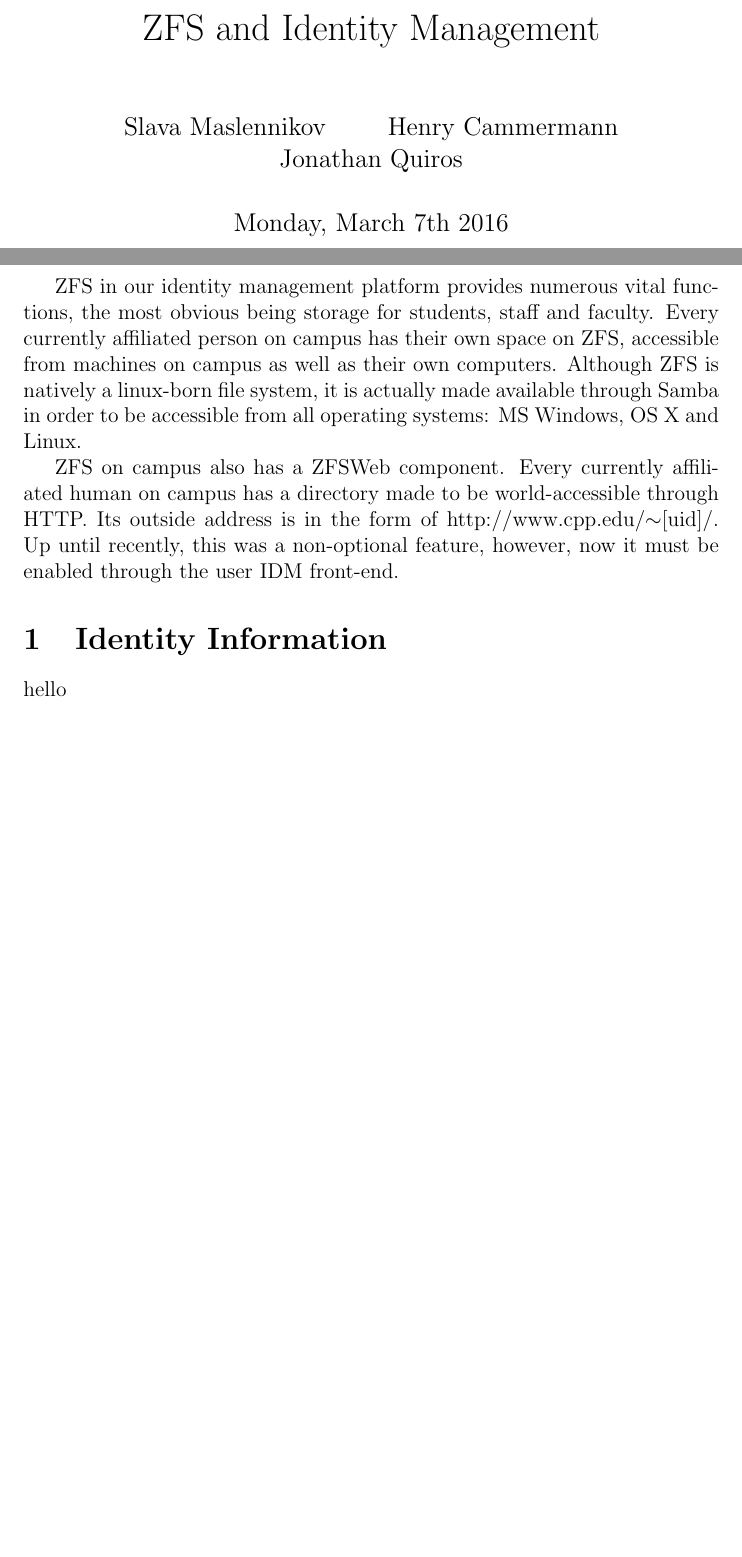
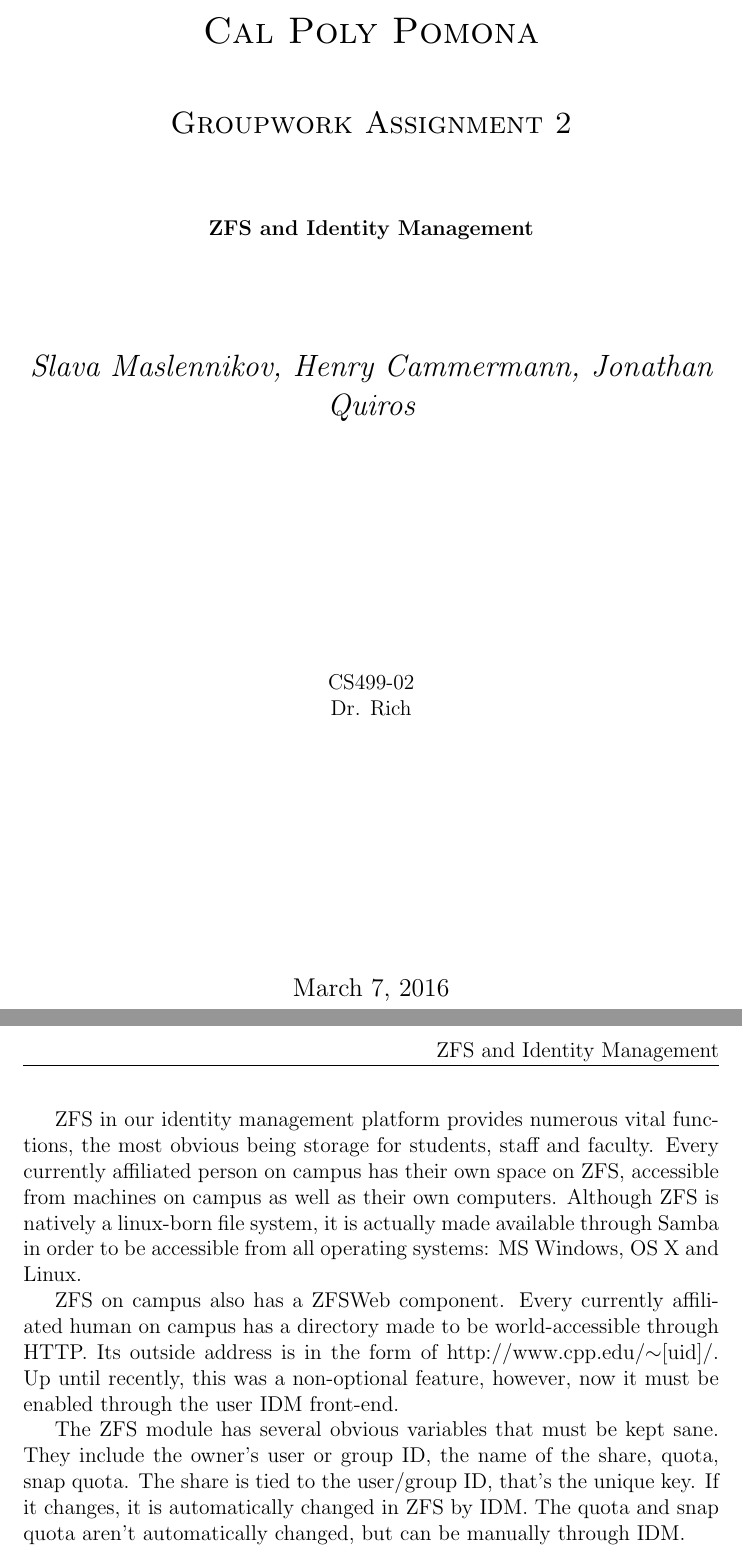
Before and after one commit to hintss/CS499, a LaTeX document (gw2/paper.tex): two parts of pages 1 and 2 of 2, joined at a grey line, cut at the place of the change, the shorter picture padded with empty space. Compiled offline with pdfLaTeX.

Commit message:
Much better title page

```diff
--- a/gw2/paper.tex
+++ b/gw2/paper.tex
@@ -3,12 +3,32 @@
 % Last Change: Mon Mar 07 08:00 AM 2016 P
 %
 \documentclass[letterpaper,12pt,titlepage]{article}
-\pagestyle{plain}
-\title{ZFS and Identity Management}
+%\title{ZFS and Identity Management}
 \author{Slava Maslennikov \and Henry Cammermann \and Jonathan Quiros}
+\usepackage{fancyhdr}
+\pagestyle{fancy}
 \date{Monday, March 7th 2016}
+\rhead{ZFS and Identity Management}
+
 \begin{document}
-\maketitle
+%\maketitle
+% custom looks better
+
+\begin{titlepage}
+\centering
+{\scshape\LARGE Cal Poly Pomona\par}
+\vspace{1cm}
+{\scshape\Large Groupwork Assignment 2\par}
+\vspace{1.5cm}
+{\scshape\bfseries ZFS and Identity Management\par}
+\vspace{2cm}
+{\Large\itshape Slava Maslennikov, Henry Cammermann, Jonathan Quiros\par}
+\vfill
+CS499-02\par
+Dr. Rich
+\vfill
+{\large \today\par}
+\end{titlepage}
 
 %Each experts group will write a paper describing a module in the CPP identity management infrastructure. The paper should be between 4 and 10 pages long, and should include sections that cover the following topics (as applicable to the module).
 %
@@ -24,16 +44,17 @@ ZFS on campus also has a ZFSWeb component. Every currently affiliated human on c
 %Identity Information
 %For modules that initiate automatic or manual identity information updates, what information is automatically and/or manually updated, and what are the authoritative sources? For server administration modules, What identity information is stored in the server? In what form?
 
-\section{Identity Information}
-hello
+%\section{Identity Information}
+% sections suck
+The ZFS module has several obvious variables that must be kept sane. They include the owner's user or group ID, the name of the share, quota, snap quota. The share is tied to the user/group ID, that's the unique key. If it changes, it is automatically changed in ZFS by IDM. The quota and snap quota aren't automatically changed, but can be manually through IDM.
 
 %Invocation
 %How is the module’s functionality invoked? If there is an Application Programming Interface (API), what methods are published, and how is access controlled? Supporting Modules What supporting Perl modules (internal and external to Identity) are used? For what purposes?
-%
+
 %Underlying Services
 %For server administration modules, what services are provided by the underlying server? Does the server provide service that facilitates authentication and/or authorization? What clients (in general and at Cal Poly Pomona) use the service?For what purposes?
-%
+
 %Service Connection Management
 %For server administration modules, how are server network connections and requests made and efficiently managed and reused? How does the underlying server authenticate the principal who is making requests?
-%
+
 \end{document}
```
